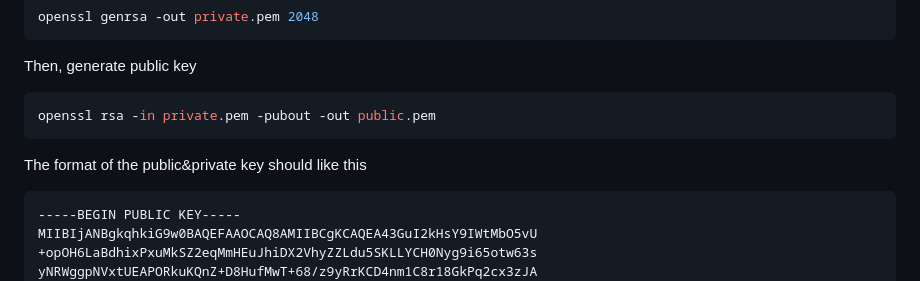
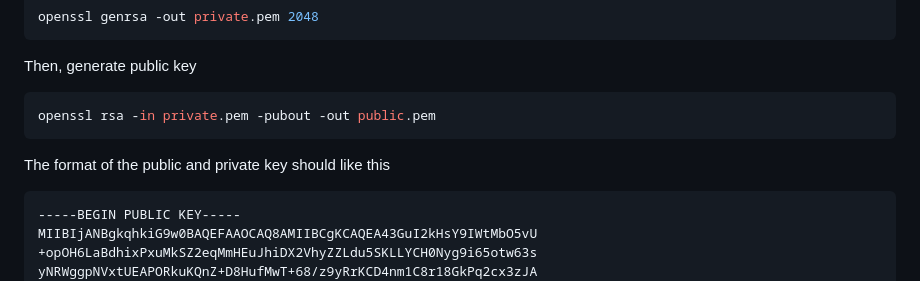
Before and after one commit to jtbss/CTF-GAME, a Markdown page: README.md, the part around the change. Drawn GitHub-style.

````diff
--- a/README.md
+++ b/README.md
@@ -29,7 +29,7 @@ Then, generate public key
 ```shell
 openssl rsa -in private.pem -pubout -out public.pem
 ```
-The format of the public&private key should like this
+The format of the public and private key should like this
 ```plain text
 -----BEGIN PUBLIC KEY-----
 MIIBIjANBgkqhkiG9w0BAQEFAAOCAQ8AMIIBCgKCAQEA43GuI2kHsY9IWtMbO5vU
````
